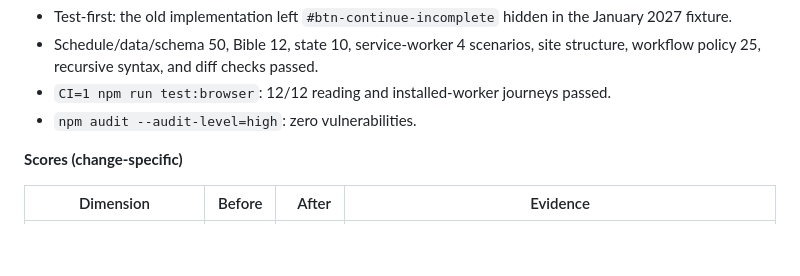
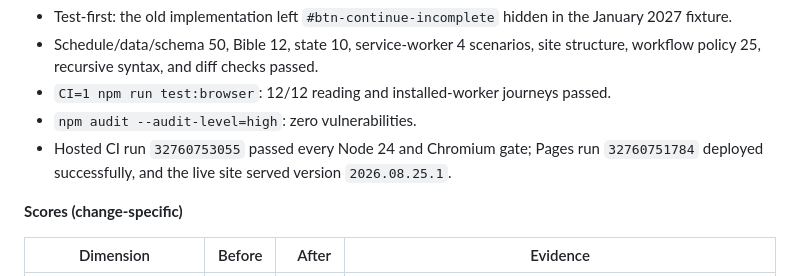
Before and after one commit to AlphaeusNg/ChristoDay, a Markdown page: PROGRESS.md, the part around the change. Drawn GitHub-style; blank space fills up the shorter version.

Commit message:
Record hosted resume verification

```diff
--- a/PROGRESS.md
+++ b/PROGRESS.md
@@ -101,6 +101,9 @@ silently disappeared even though it remained saved on the device.
   structure, workflow policy 25, recursive syntax, and diff checks passed.
 - `CI=1 npm run test:browser`: 12/12 reading and installed-worker journeys passed.
 - `npm audit --audit-level=high`: zero vulnerabilities.
+- Hosted CI run `32760753055` passed every Node 24 and Chromium gate; Pages run
+  `32760751784` deployed successfully, and the live site served version
+  `2026.08.25.1`.
 
 **Scores (change-specific)**
 
```
